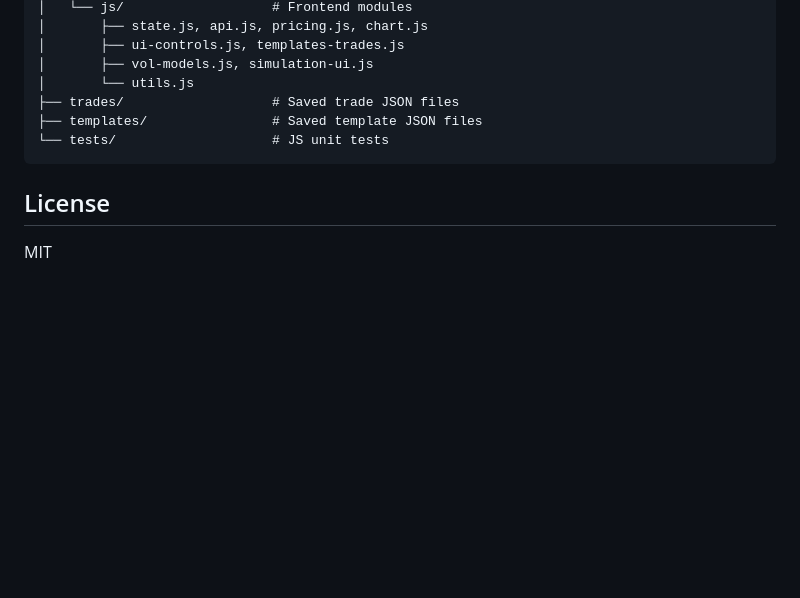
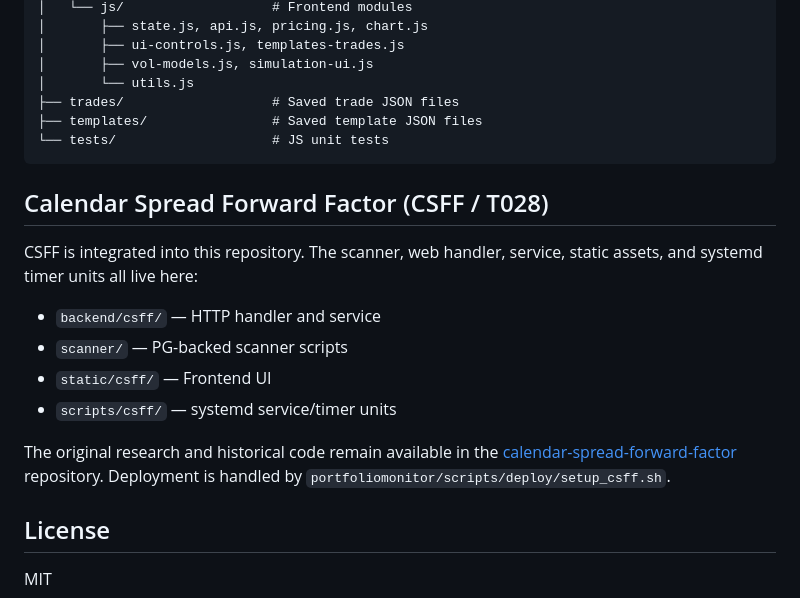
Before and after one commit to scilear/euro-optionstrat, a Markdown page: README.md, the part around the change. Rendered like a GitHub page; blank space fills up the shorter version.

Commit message:
docs: add CSFF integration note and link to original repo

````diff
--- a/README.md
+++ b/README.md
@@ -115,6 +115,20 @@ stock/ETF ticker via yfinance.
 └── tests/                    # JS unit tests
 ```
 
+## Calendar Spread Forward Factor (CSFF / T028)
+
+CSFF is integrated into this repository. The scanner, web handler, service,
+static assets, and systemd timer units all live here:
+
+- `backend/csff/` — HTTP handler and service
+- `scanner/` — PG-backed scanner scripts
+- `static/csff/` — Frontend UI
+- `scripts/csff/` — systemd service/timer units
+
+The original research and historical code remain available in the
+[calendar-spread-forward-factor](https://github.com/scilear/calendar-spread-forward-factor)
+repository. Deployment is handled by `portfoliomonitor/scripts/deploy/setup_csff.sh`.
+
 ## License
 
 MIT
````
